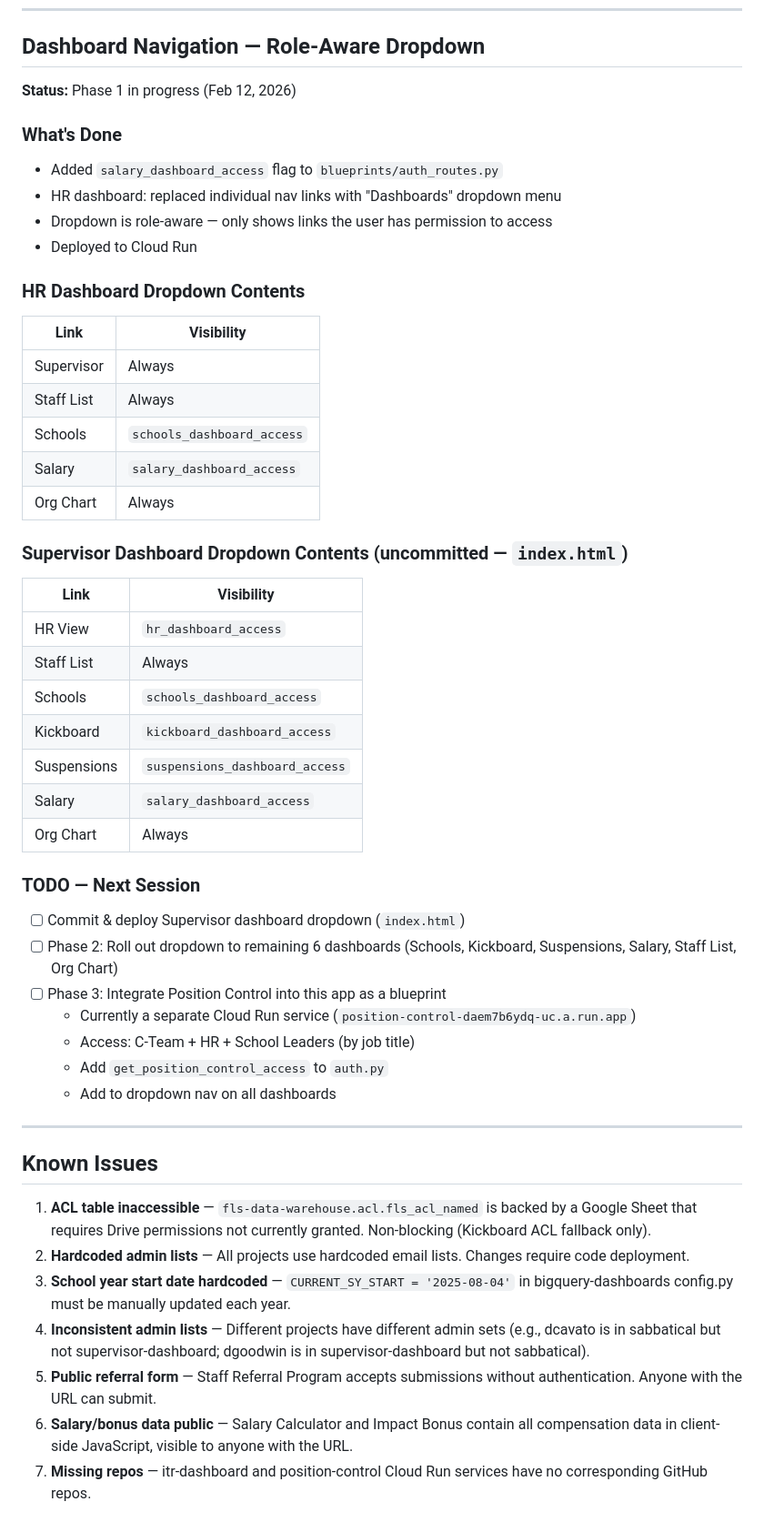
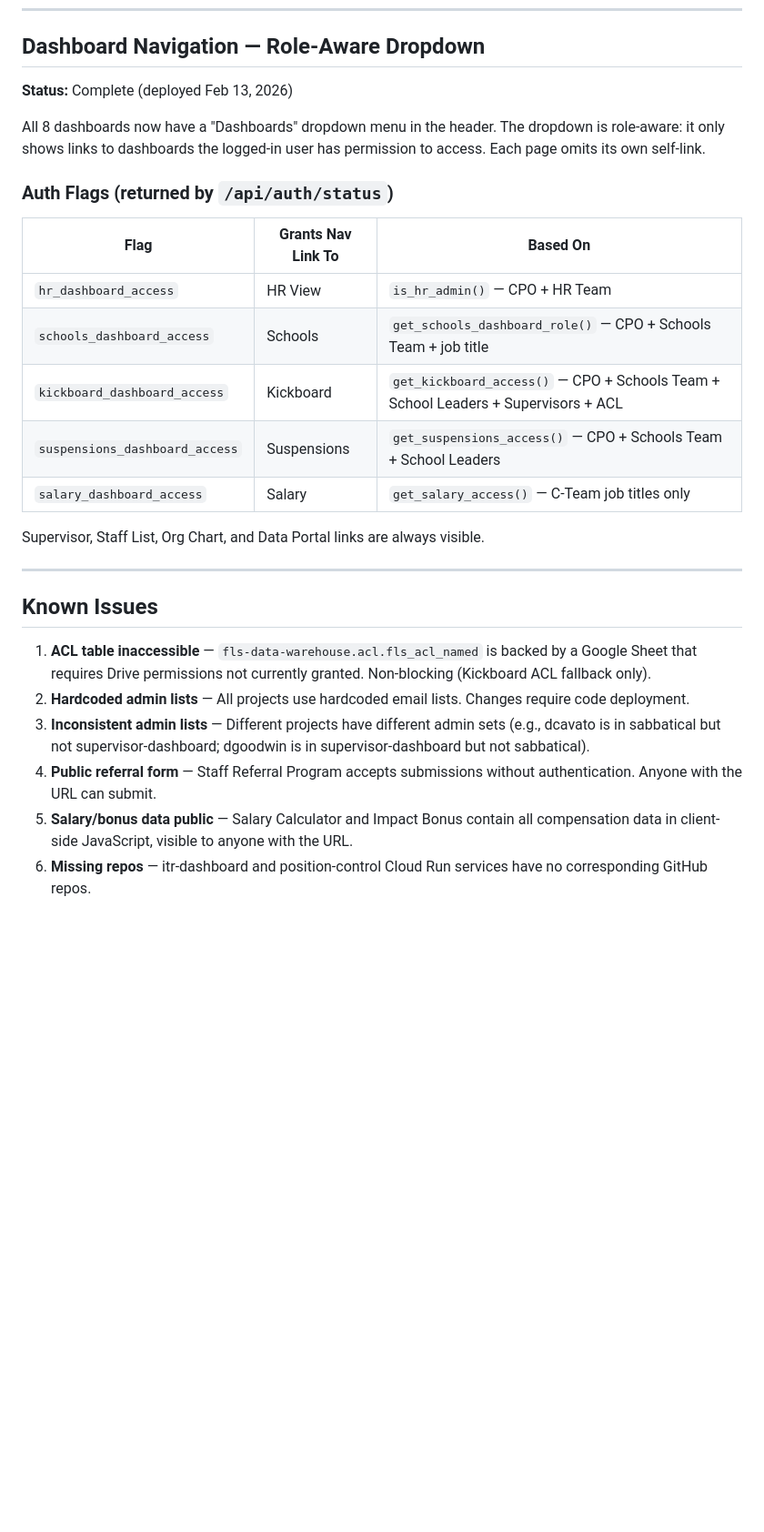
Before and after one commit to sshirey-png/bigquery-dashboards, a Markdown page: docs/ACCESS_PERMISSIONS.md, the part around one of its changes. Shown at 91% size. Drawn GitHub-style; blank space fills up the shorter version.

```diff
--- a/docs/ACCESS_PERMISSIONS.md
+++ b/docs/ACCESS_PERMISSIONS.md
@@ -332,42 +357,20 @@ These Cloud Run services exist but their source repos were not found on GitHub:
 
 ## Dashboard Navigation — Role-Aware Dropdown
 
-**Status:** Phase 1 in progress (Feb 12, 2026)
+**Status:** Complete (deployed Feb 13, 2026)
 
-### What's Done
-- Added `salary_dashboard_access` flag to `blueprints/auth_routes.py`
-- HR dashboard: replaced individual nav links with "Dashboards" dropdown menu
-- Dropdown is role-aware — only shows links the user has permission to access
-- Deployed to Cloud Run
+All 8 dashboards now have a "Dashboards" dropdown menu in the header. The dropdown is role-aware: it only shows links to dashboards the logged-in user has permission to access. Each page omits its own self-link.
 
-### HR Dashboard Dropdown Contents
-| Link | Visibility |
-|------|-----------|
-| Supervisor | Always |
-| Staff List | Always |
-| Schools | `schools_dashboard_access` |
-| Salary | `salary_dashboard_access` |
-| Org Chart | Always |
+### Auth Flags (returned by `/api/auth/status`)
+| Flag | Grants Nav Link To | Based On |
+|------|-------------------|----------|
+| `hr_dashboard_access` | HR View | `is_hr_admin()` — CPO + HR Team |
+| `schools_dashboard_access` | Schools | `get_schools_dashboard_role()` — CPO + Schools Team + job title |
+| `kickboard_dashboard_access` | Kickboard | `get_kickboard_access()` — CPO + Schools Team + School Leaders + Supervisors + ACL |
+| `suspensions_dashboard_access` | Suspensions | `get_suspensions_access()` — CPO + Schools Team + School Leaders |
+| `salary_dashboard_access` | Salary | `get_salary_access()` — C-Team job titles only |
 
-### Supervisor Dashboard Dropdown Contents (uncommitted — `index.html`)
-| Link | Visibility |
-|------|-----------|
-| HR View | `hr_dashboard_access` |
-| Staff List | Always |
-| Schools | `schools_dashboard_access` |
-| Kickboard | `kickboard_dashboard_access` |
-| Suspensions | `suspensions_dashboard_access` |
-| Salary | `salary_dashboard_access` |
-| Org Chart | Always |
-
-### TODO — Next Session
-- [ ] Commit & deploy Supervisor dashboard dropdown (`index.html`)
-- [ ] Phase 2: Roll out dropdown to remaining 6 dashboards (Schools, Kickboard, Suspensions, Salary, Staff List, Org Chart)
-- [ ] Phase 3: Integrate Position Control into this app as a blueprint
-  - Currently a separate Cloud Run service (`position-control-daem7b6ydq-uc.a.run.app`)
-  - Access: C-Team + HR + School Leaders (by job title)
-  - Add `get_position_control_access` to `auth.py`
-  - Add to dropdown nav on all dashboards
+Supervisor, Staff List, Org Chart, and Data Portal links are always visible.
 
 ---
 
@@ -375,8 +378,7 @@ These Cloud Run services exist but their source repos were not found on GitHub:
 
 1. **ACL table inaccessible** — `fls-data-warehouse.acl.fls_acl_named` is backed by a Google Sheet that requires Drive permissions not currently granted. Non-blocking (Kickboard ACL fallback only).
 2. **Hardcoded admin lists** — All projects use hardcoded email lists. Changes require code deployment.
-3. **School year start date hardcoded** — `CURRENT_SY_START = '2025-08-04'` in bigquery-dashboards config.py must be manually updated each year.
-4. **Inconsistent admin lists** — Different projects have different admin sets (e.g., dcavato is in sabbatical but not supervisor-dashboard; dgoodwin is in supervisor-dashboard but not sabbatical).
-5. **Public referral form** — Staff Referral Program accepts submissions without authentication. Anyone with the URL can submit.
-6. **Salary/bonus data public** — Salary Calculator and Impact Bonus contain all compensation data in client-side JavaScript, visible to anyone with the URL.
-7. **Missing repos** — itr-dashboard and position-control Cloud Run services have no corresponding GitHub repos.
+3. **Inconsistent admin lists** — Different projects have different admin sets (e.g., dcavato is in sabbatical but not supervisor-dashboard; dgoodwin is in supervisor-dashboard but not sabbatical).
+4. **Public referral form** — Staff Referral Program accepts submissions without authentication. Anyone with the URL can submit.
+5. **Salary/bonus data public** — Salary Calculator and Impact Bonus contain all compensation data in client-side JavaScript, visible to anyone with the URL.
+6. **Missing repos** — itr-dashboard and position-control Cloud Run services have no corresponding GitHub repos.
```
Also changed, not shown: other parts of docs/ACCESS_PERMISSIONS.md (+60 -35 lines).
